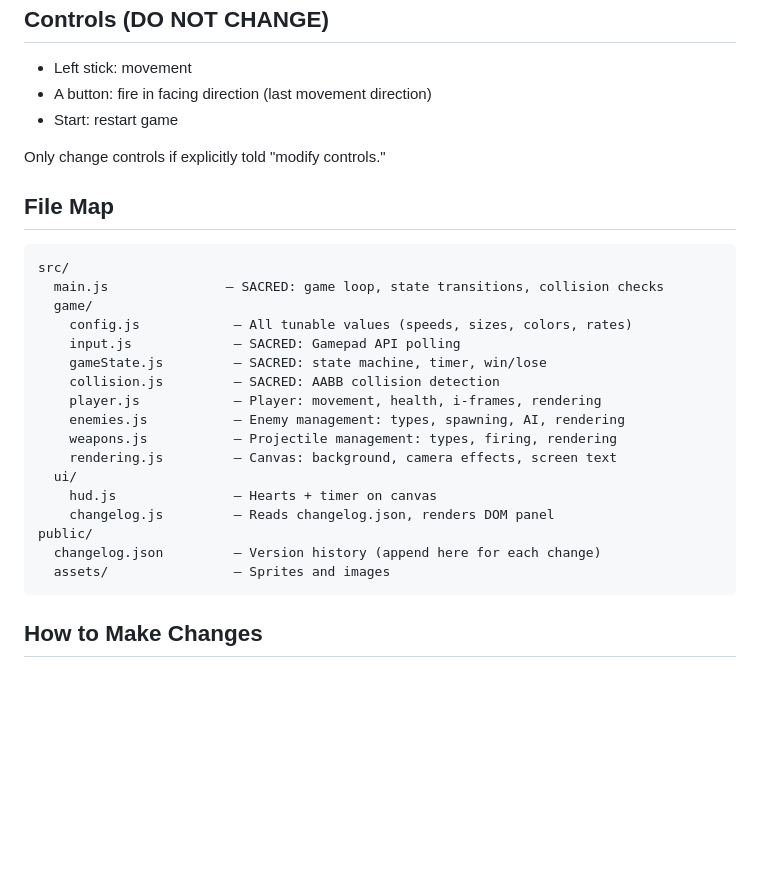
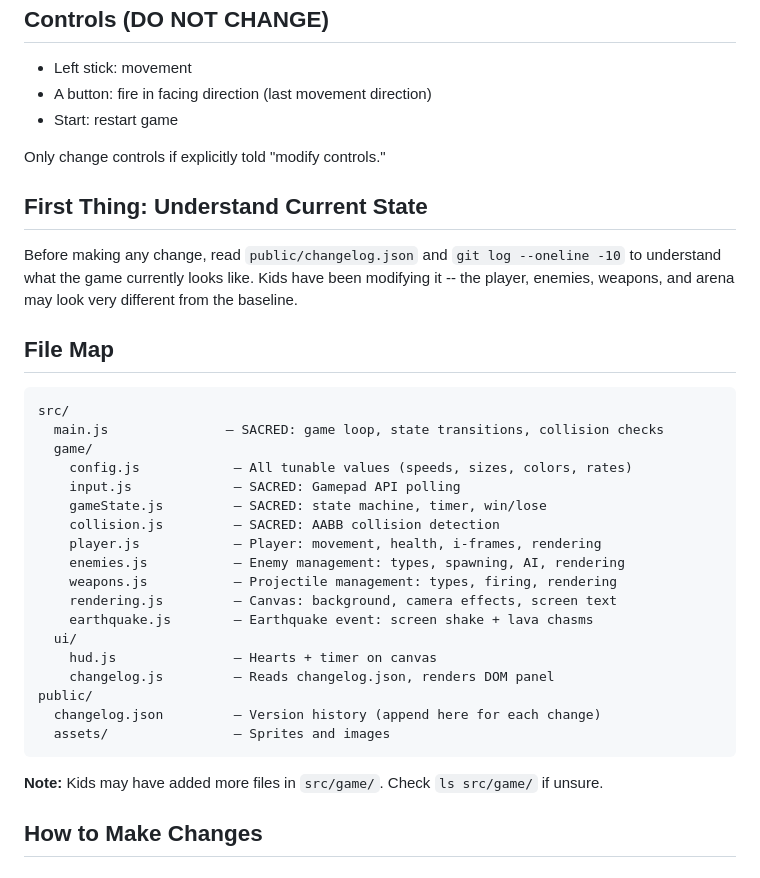
Before and after one commit to benstein/makerfaire2026, a Markdown page: CLAUDE.md, the part around one of its changes. Drawn GitHub-style; blank space fills up the shorter version.

````diff
--- a/CLAUDE.md
+++ b/CLAUDE.md
@@ -34,6 +34,10 @@ If a request conflicts with these, **adapt the idea** to preserve them. Never sa
 
 Only change controls if explicitly told "modify controls."
 
+## First Thing: Understand Current State
+
+Before making any change, read `public/changelog.json` and `git log --oneline -10` to understand what the game currently looks like. Kids have been modifying it -- the player, enemies, weapons, and arena may look very different from the baseline.
+
 ## File Map
 
 ```
@@ -48,6 +52,7 @@ src/
     enemies.js           — Enemy management: types, spawning, AI, rendering
     weapons.js           — Projectile management: types, firing, rendering
     rendering.js         — Canvas: background, camera effects, screen text
+    earthquake.js        — Earthquake event: screen shake + lava chasms
   ui/
     hud.js               — Hearts + timer on canvas
     changelog.js         — Reads changelog.json, renders DOM panel
@@ -55,6 +60,8 @@ public/
   changelog.json         — Version history (append here for each change)
   assets/                — Sprites and images
 ```
+
+**Note:** Kids may have added more files in `src/game/`. Check `ls src/game/` if unsure.
 
 ## How to Make Changes
 
````
Also changed, not shown: other parts of CLAUDE.md (+15 -2 lines).
